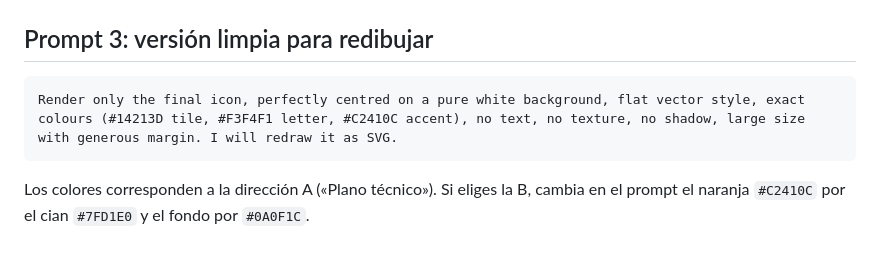
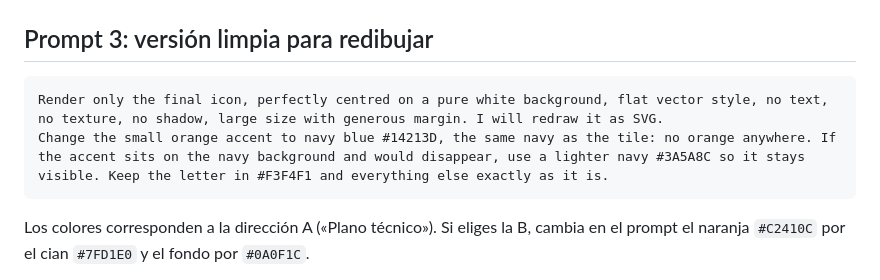
Before and after one commit to AyChEs/portafolio, a Markdown page: docs/marca/prompt-logo.md, the part around the change. Drawn GitHub-style; blank space fills up the shorter version.

Commit message:
Logo prompt 3: turn the orange accent into navy
Co-Authored-By: Claude Opus 5.5 <noreply@anthropic.com>
Claude-Session: https://claude.ai/code/session_01MFqAfmUhtVPKe6v5aQjrBo

````diff
--- a/docs/marca/prompt-logo.md
+++ b/docs/marca/prompt-logo.md
@@ -70,7 +70,8 @@ Flat vector, no gradients, no shadows, no mockups. Spell the name exactly "Ayman
 ## Prompt 3: versión limpia para redibujar
 
 ```
-Render only the final icon, perfectly centred on a pure white background, flat vector style, exact colours (#14213D tile, #F3F4F1 letter, #C2410C accent), no text, no texture, no shadow, large size with generous margin. I will redraw it as SVG.
+Render only the final icon, perfectly centred on a pure white background, flat vector style, no text, no texture, no shadow, large size with generous margin. I will redraw it as SVG.
+Change the small orange accent to navy blue #14213D, the same navy as the tile: no orange anywhere. If the accent sits on the navy background and would disappear, use a lighter navy #3A5A8C so it stays visible. Keep the letter in #F3F4F1 and everything else exactly as it is.
 ```
 
 Los colores corresponden a la dirección A («Plano técnico»). Si eliges la B, cambia en el prompt el naranja `#C2410C` por el cian `#7FD1E0` y el fondo por `#0A0F1C`.
````
